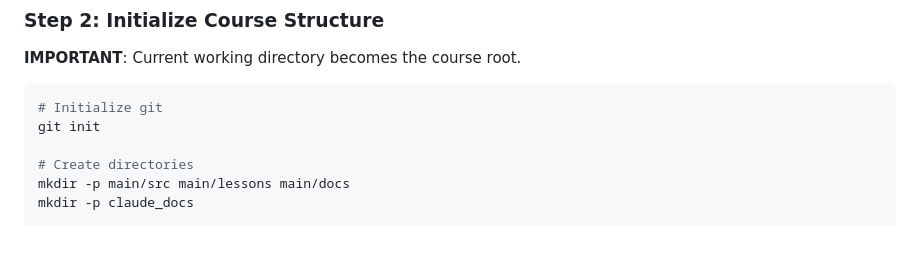
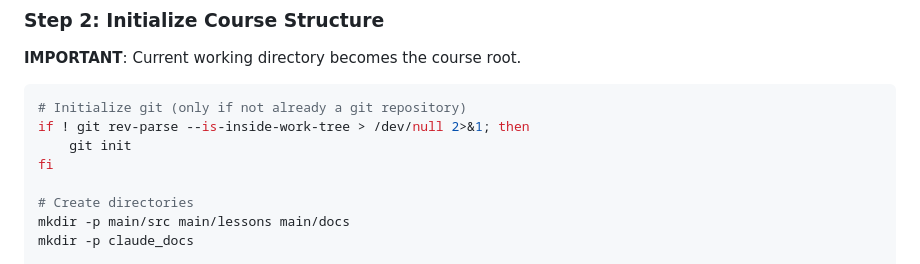
Before and after one commit to enjun/enjun-per-skills, a Markdown page: university-teaching/create-web-course/SKILL.md, the part around the change. GitHub-like rendering; blank space fills up the shorter version.

Commit message:
fix：当不在git工作目录时才使用git init初始化，否则不需要。

````diff
--- a/university-teaching/create-web-course/SKILL.md
+++ b/university-teaching/create-web-course/SKILL.md
@@ -35,8 +35,10 @@ Use `AskUserQuestion` tool to collect:
 **IMPORTANT**: Current working directory becomes the course root.
 
 ```bash
-# Initialize git
-git init
+# Initialize git (only if not already a git repository)
+if ! git rev-parse --is-inside-work-tree > /dev/null 2>&1; then
+    git init
+fi
 
 # Create directories
 mkdir -p main/src main/lessons main/docs
````
